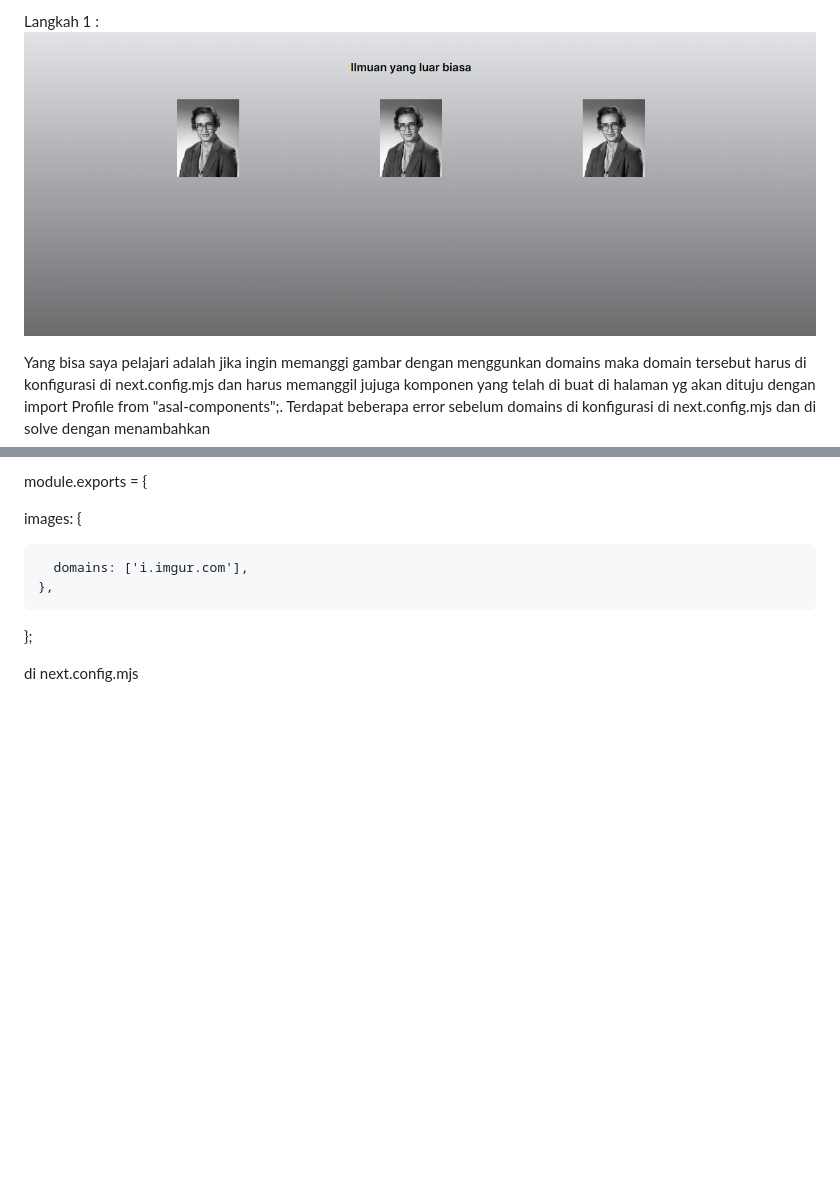
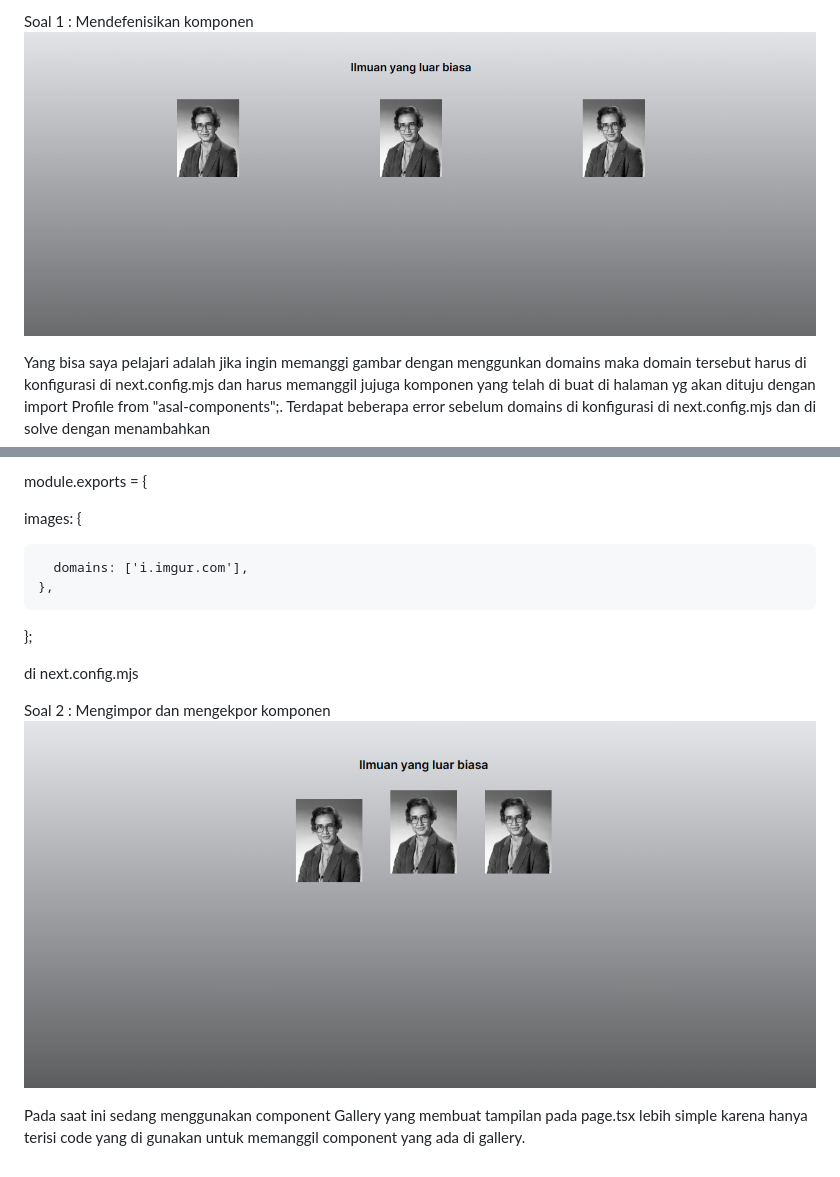
Before and after one commit to novalzahwanfhalma/PBF, a Markdown page: pratikum-3/README.md, 2 parts joined by grey strips. GitHub-like rendering; pictures changed too: pratikum-3/img/soal-2.png (added); blank space fills up the shorter version.

Commit message:
soal-2

```diff
--- a/pratikum-3/README.md
+++ b/pratikum-3/README.md
@@ -1,5 +1,5 @@
-Langkah 1 :
-![lankah-1](img/soal-1.png)
+Soal 1 : Mendefenisikan komponen
+![Soal-1](img/soal-1.png)
 
 Yang bisa saya pelajari adalah jika ingin memanggi gambar dengan menggunkan domains maka domain tersebut harus di konfigurasi di next.config.mjs dan harus memanggil jujuga komponen yang telah di buat di halaman yg akan dituju dengan import Profile from "asal-components";. Terdapat beberapa error sebelum domains di konfigurasi di next.config.mjs dan di solve dengan menambahkan
 
@@ -12,3 +12,8 @@ images: {
   };
 
   di next.config.mjs
+
+Soal 2 : Mengimpor dan mengekpor komponen
+![Soal-2](img/soal-2.png)
+
+Pada saat ini sedang menggunakan component Gallery yang membuat tampilan pada page.tsx lebih simple karena hanya terisi code yang di gunakan untuk memanggil component yang ada di gallery.
```
Also changed, not shown: 3 other files.
